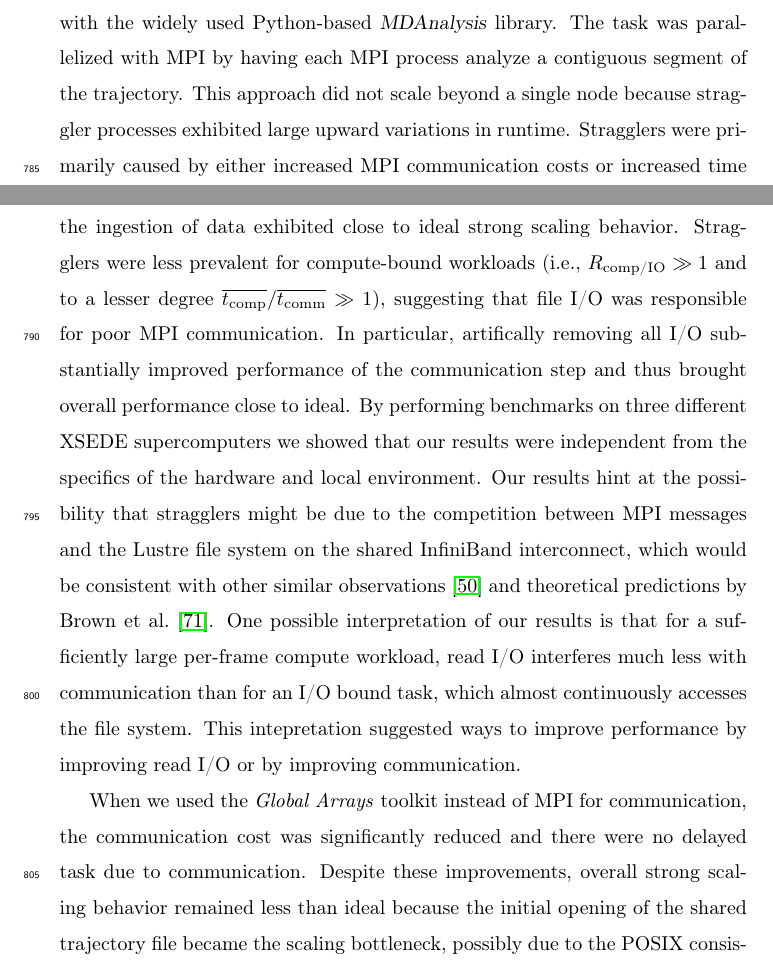
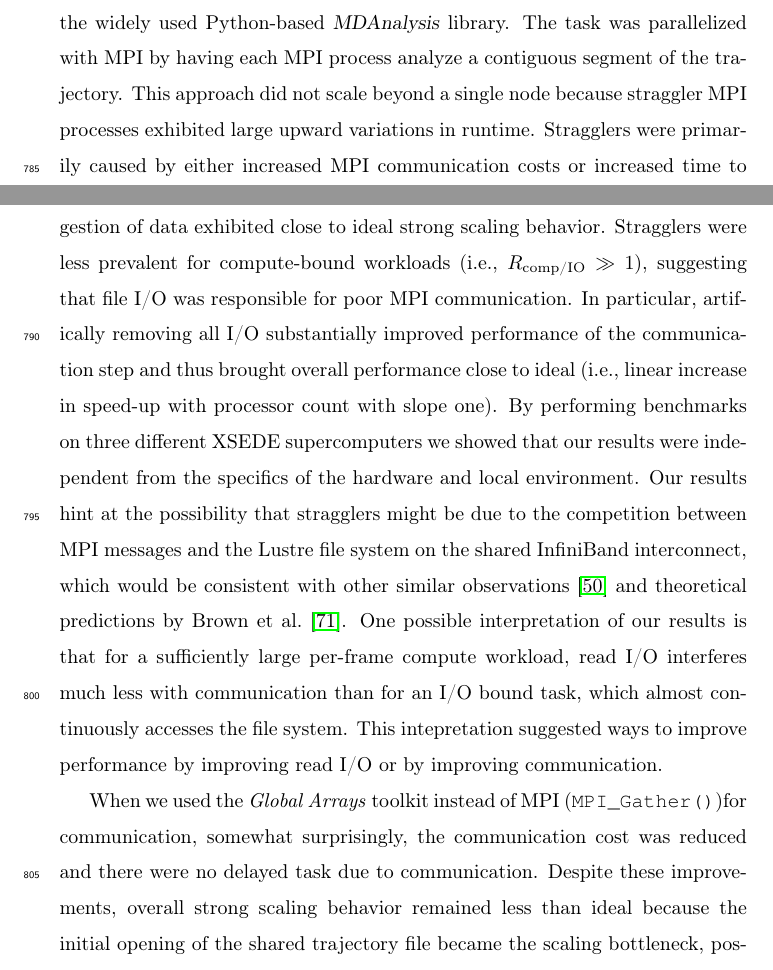
Before and after one commit to hpcanalytics/paper-hpc-py-parallel-mdanalysis, a LaTeX paper (main.tex, which reads conclusion.tex): two parts of pages 39 and 40 of 59, joined at a grey line, cut so that both start at the same text. Compiled offline with pdfLaTeX.

Commit message:
Conclusions: streamlined
- reformulated parts
- made clear that GA results are surprising

```diff
--- a/conclusion.tex
+++ b/conclusion.tex
@@ -2,16 +2,16 @@
 
 We analyzed the strong scaling performance of a typical task when analysing MD trajectories, the calculation of the time series of the RMSD of a protein, with the widely used Python-based \package{MDAnalysis} library.
 The task was parallelized with MPI by having each MPI process analyze a contiguous segment of the trajectory.
-This approach did not scale beyond a single node because straggler processes exhibited large upward variations in runtime.
+This approach did not scale beyond a single node because straggler MPI processes exhibited large upward variations in runtime.
 Stragglers were primarily caused by either increased MPI communication costs or increased time to open the single shared trajectory file whereas both the computation and the ingestion of data exhibited close to ideal strong scaling behavior.
-Stragglers were less prevalent for compute-bound workloads (i.e., $\RcompIO \gg 1$ and to a lesser degree $\overline{\tcomp}/\overline{\tcomm} \gg 1$), suggesting that file I/O was responsible for poor MPI communication.
-In particular, artifically removing all I/O substantially improved performance of the communication step and thus brought overall performance close to ideal.
+Stragglers were less prevalent for compute-bound workloads (i.e., $\RcompIO \gg 1$), suggesting that file I/O was responsible for poor MPI communication.
+In particular, artifically removing all I/O substantially improved performance of the communication step and thus brought overall performance close to ideal (i.e., linear increase in speed-up with processor count with slope one).
 By performing benchmarks on three different XSEDE supercomputers we showed that our results were independent from the specifics of the hardware and local environment.
 Our results hint at the possibility that stragglers might be due to the competition between MPI messages and the Lustre file system on the shared InfiniBand interconnect, which would be consistent with other similar observations \cite{VMD2013} and theoretical predictions by \citet{Brown:2018ab}.
 One possible interpretation of our results is that for a sufficiently large per-frame compute workload, read I/O interferes much less with communication than for an I/O bound task, which almost continuously accesses the file system.
 This intepretation suggested ways to improve performance by improving read I/O or by improving communication.
 
-When we used the {\em Global Arrays\/} toolkit instead of MPI for communication, the communication cost was significantly reduced and there were no delayed task due to communication.
+When we used the \emph{Global Arrays} toolkit instead of MPI (\texttt{MPI\_Gather()})for communication, somewhat surprisingly, the communication cost was reduced and there were no delayed task due to communication.
 Despite these improvements, overall strong scaling behavior remained less than ideal because the initial opening of the shared trajectory file became the scaling bottleneck, possibly due to the POSIX consistency requirements for file access.
 We were able to eliminate this I/O problem by subfiling (splitting the shared trajectory file) and achieved nearly ideal scaling up to 192 cores (8 nodes on \emph{SDSC Comet}).
 
```
